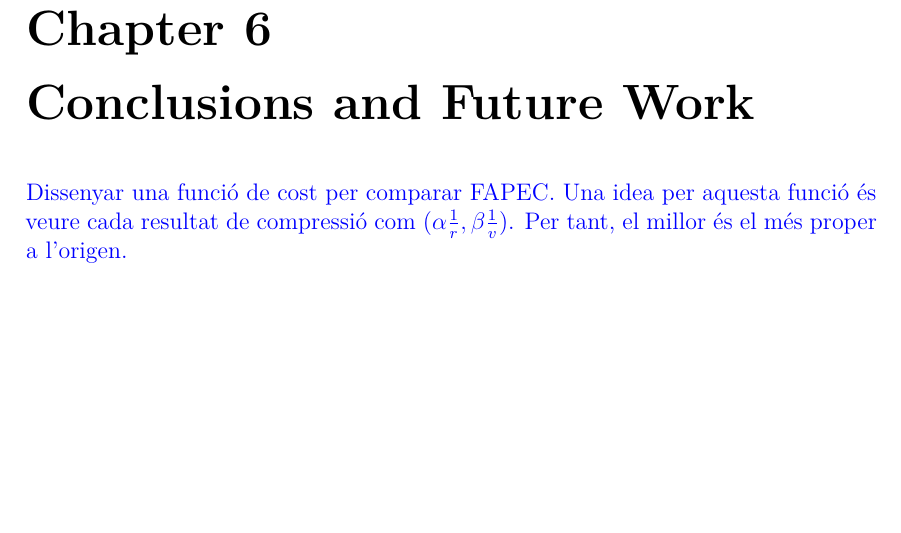
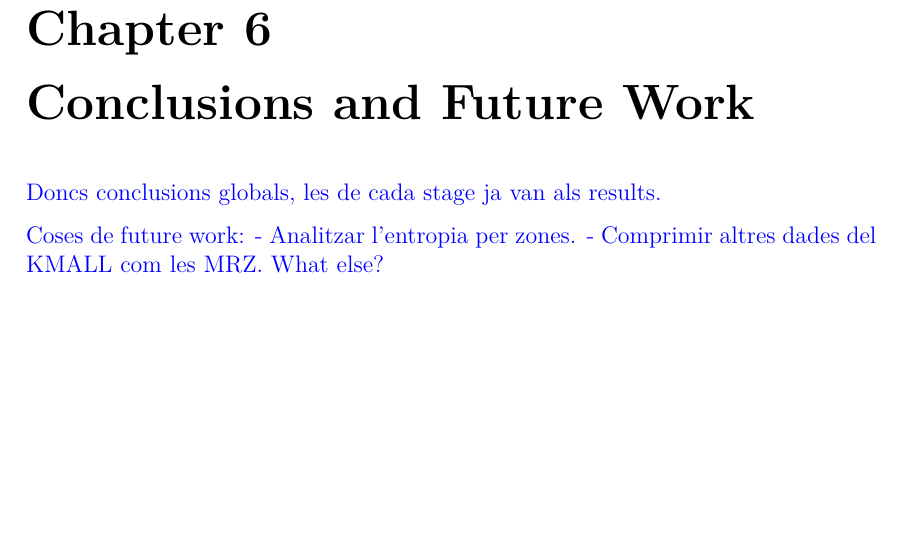
Before and after one commit to aniolm9/bsc-thesis-fapec, a LaTeX thesis (report/thesis.tex, which reads report/chapters/conclusions.tex): part of page 23 of 29, cut so that both start at the same text. Compiled offline with XeLaTeX.

Commit message:
Add comments to chapter 6

```diff
--- a/report/chapters/conclusions.tex
+++ b/report/chapters/conclusions.tex
@@ -1,5 +1,9 @@
 \chapter{Conclusions and Future Work}
 \begin{comment}
-Dissenyar una funció de cost per comparar FAPEC.
-Una idea per aquesta funció és veure cada resultat de compressió com $(\alpha \frac{1}{r}, \beta \frac{1}{v})$. Per tant, el millor és el més proper a l'origen.
+Doncs conclusions globals, les de cada stage ja van als results.
+
+Coses de future work:
+- Analitzar l'entropia per zones.
+- Comprimir altres dades del KMALL com les MRZ.
+What else?
 \end{comment}
```
